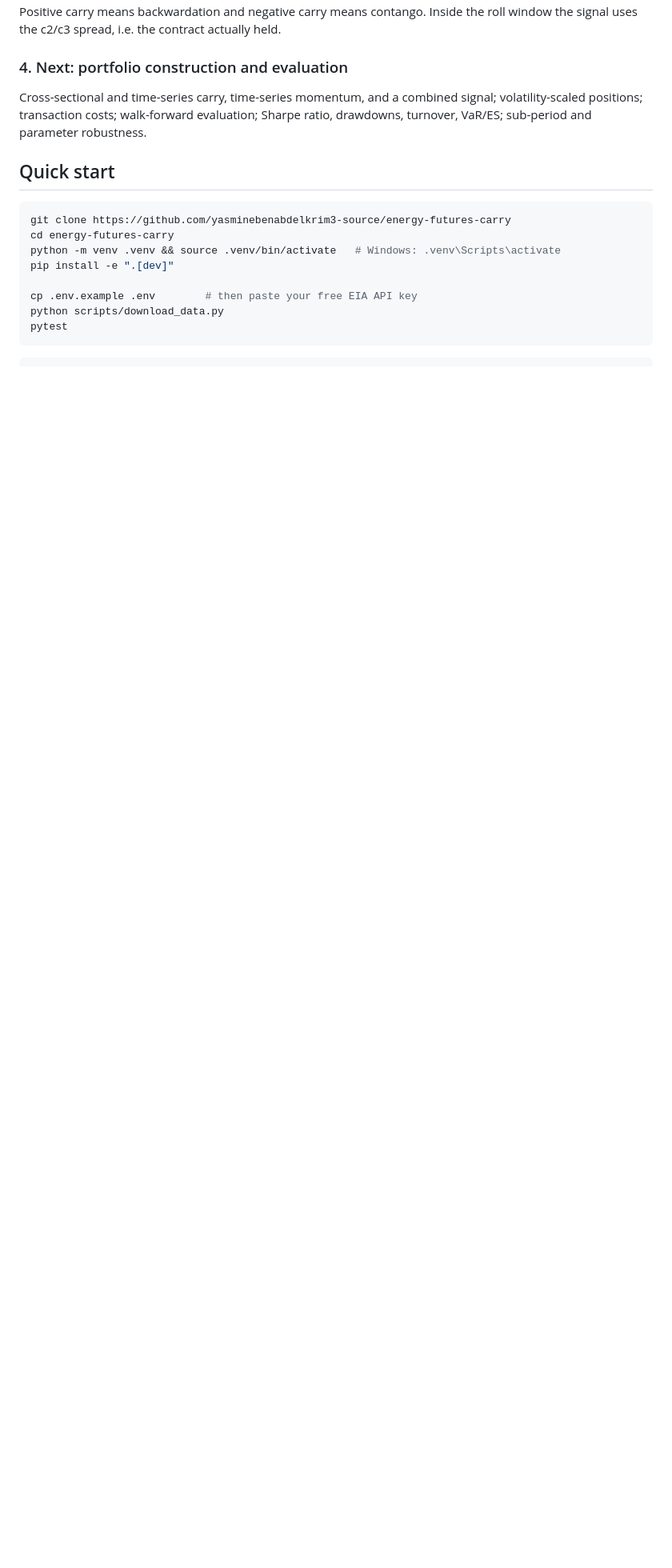
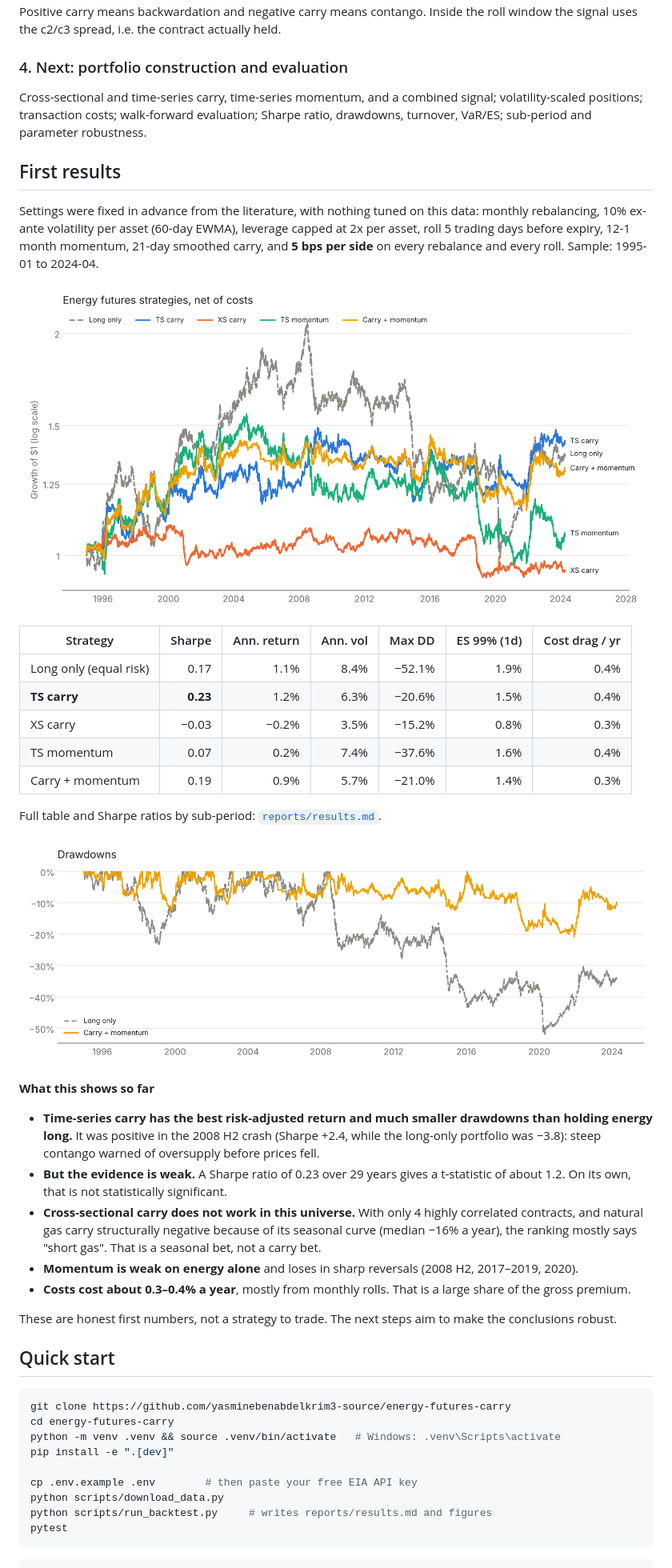
Before and after one commit to yasminebenabdelkrim3-source/energy-futures-carry, a Markdown page: README.md, the part around one of its changes. Shown at 80% size. Rendered like a GitHub page; pictures changed too: reports/figures/cumulative.png (added), reports/figures/drawdowns.png (added); blank space fills up the shorter version.

````diff
--- a/README.md
+++ b/README.md
@@ -89,6 +89,47 @@ Cross-sectional and time-series carry, time-series momentum, and a combined
 signal; volatility-scaled positions; transaction costs; walk-forward evaluation;
 Sharpe ratio, drawdowns, turnover, VaR/ES; sub-period and parameter robustness.
 
+## First results
+
+Settings were fixed in advance from the literature, with nothing tuned on this
+data: monthly rebalancing, 10% ex-ante volatility per asset (60-day EWMA),
+leverage capped at 2x per asset, roll 5 trading days before expiry, 12-1 month
+momentum, 21-day smoothed carry, and **5 bps per side** on every rebalance and
+every roll. Sample: 1995-01 to 2024-04.
+
+![Cumulative net returns](reports/figures/cumulative.png)
+
+| Strategy | Sharpe | Ann. return | Ann. vol | Max DD | ES 99% (1d) | Cost drag / yr |
+|---|---:|---:|---:|---:|---:|---:|
+| Long only (equal risk) | 0.17 | 1.1% | 8.4% | −52.1% | 1.9% | 0.4% |
+| **TS carry** | **0.23** | 1.2% | 6.3% | −20.6% | 1.5% | 0.4% |
+| XS carry | −0.03 | −0.2% | 3.5% | −15.2% | 0.8% | 0.3% |
+| TS momentum | 0.07 | 0.2% | 7.4% | −37.6% | 1.6% | 0.4% |
+| Carry + momentum | 0.19 | 0.9% | 5.7% | −21.0% | 1.4% | 0.3% |
+
+Full table and Sharpe ratios by sub-period: [`reports/results.md`](reports/results.md).
+
+![Drawdowns](reports/figures/drawdowns.png)
+
+**What this shows so far**
+- **Time-series carry has the best risk-adjusted return and much smaller
+  drawdowns than holding energy long.** It was positive in the 2008 H2 crash
+  (Sharpe +2.4, while the long-only portfolio was −3.8): steep contango warned
+  of oversupply before prices fell.
+- **But the evidence is weak.** A Sharpe ratio of 0.23 over 29 years gives a
+  t-statistic of about 1.2. On its own, that is not statistically significant.
+- **Cross-sectional carry does not work in this universe.** With only 4 highly
+  correlated contracts, and natural gas carry structurally negative because of
+  its seasonal curve (median −16% a year), the ranking mostly says "short gas".
+  That is a seasonal bet, not a carry bet.
+- **Momentum is weak on energy alone** and loses in sharp reversals (2008 H2,
+  2017–2019, 2020).
+- **Costs cost about 0.3–0.4% a year**, mostly from monthly rolls. That is a large
+  share of the gross premium.
+
+These are honest first numbers, not a strategy to trade. The next steps aim to
+make the conclusions robust.
+
 ## Quick start
 
 ```bash
@@ -99,6 +140,7 @@ pip install -e ".[dev]"
 
 cp .env.example .env        # then paste your free EIA API key
 python scripts/download_data.py
+python scripts/run_backtest.py     # writes reports/results.md and figures
 pytest
 ```
 
````
Also changed, not shown: other parts of README.md (+14 -6 lines), reports/results.md (added, +23 -0 lines), 6 other files.
